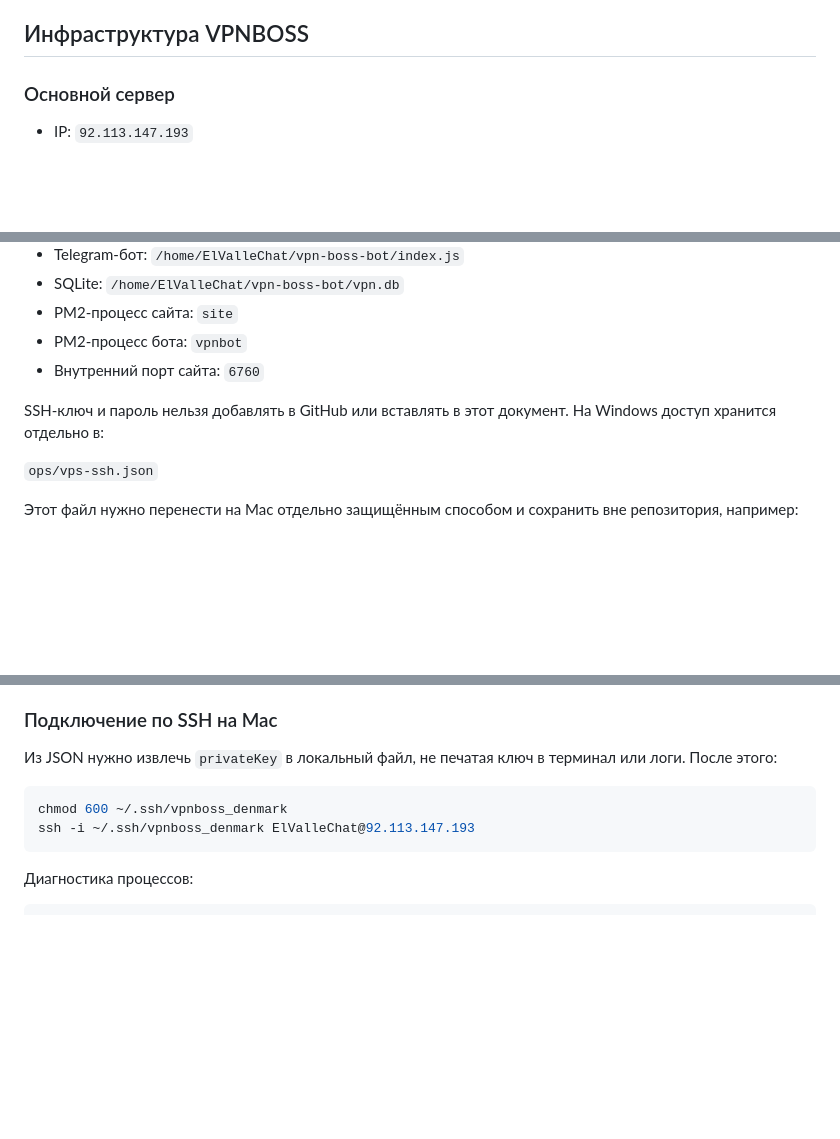
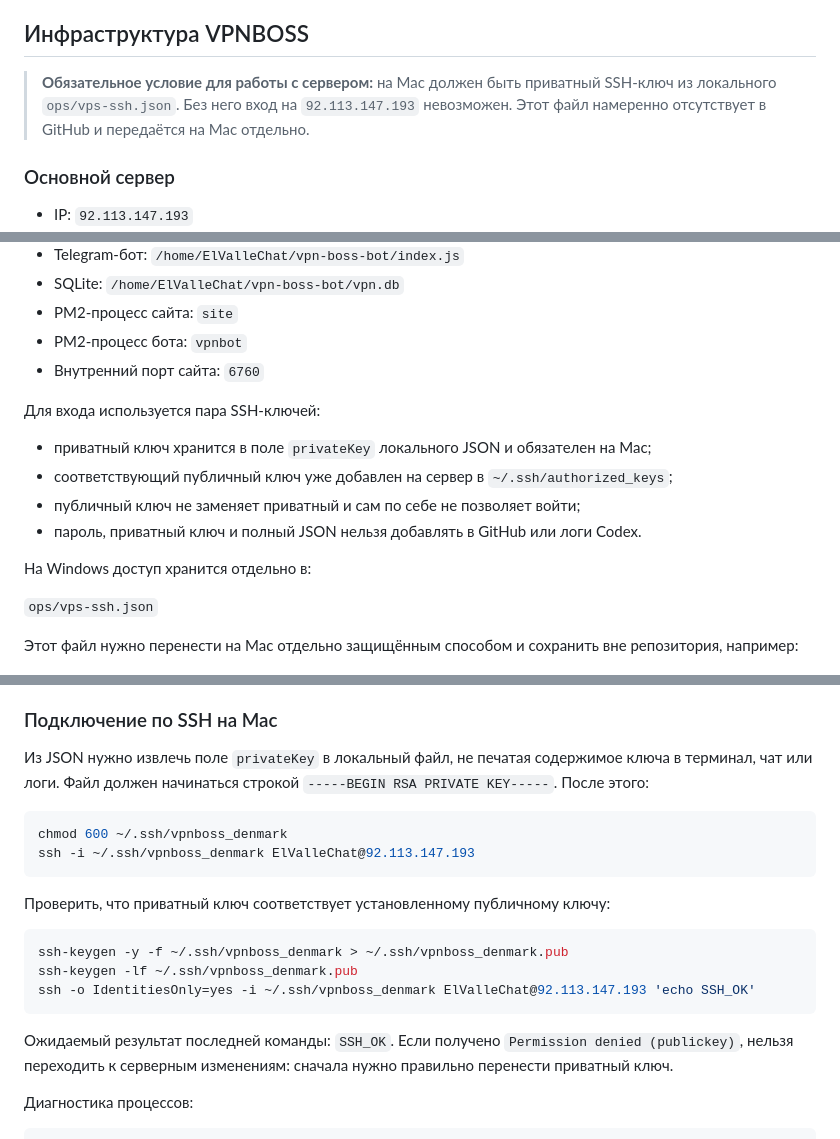
Before and after one commit to Mimimitya/VPNBOSS_ios, a Markdown page: platforms/ios/MAC_CODEX_HANDOFF.md, 3 parts joined by grey strips. Drawn GitHub-style; blank space fills up the shorter version.

Commit message:
Clarify mandatory SSH key handoff for Mac

````diff
--- a/platforms/ios/MAC_CODEX_HANDOFF.md
+++ b/platforms/ios/MAC_CODEX_HANDOFF.md
@@ -19,6 +19,8 @@
 
 ## Инфраструктура VPNBOSS
 
+> **Обязательное условие для работы с сервером:** на Mac должен быть приватный SSH-ключ из локального `ops/vps-ssh.json`. Без него вход на `92.113.147.193` невозможен. Этот файл намеренно отсутствует в GitHub и передаётся на Mac отдельно.
+
 ### Основной сервер
 
 - IP: `92.113.147.193`
@@ -31,7 +33,14 @@
 - PM2-процесс бота: `vpnbot`
 - Внутренний порт сайта: `6760`
 
-SSH-ключ и пароль нельзя добавлять в GitHub или вставлять в этот документ. На Windows доступ хранится отдельно в:
+Для входа используется пара SSH-ключей:
+
+- приватный ключ хранится в поле `privateKey` локального JSON и обязателен на Mac;
+- соответствующий публичный ключ уже добавлен на сервер в `~/.ssh/authorized_keys`;
+- публичный ключ не заменяет приватный и сам по себе не позволяет войти;
+- пароль, приватный ключ и полный JSON нельзя добавлять в GitHub или логи Codex.
+
+На Windows доступ хранится отдельно в:
 
 `ops/vps-ssh.json`
 
@@ -80,12 +89,22 @@ chmod 600 ~/.config/vpnboss/vps-ssh.json
 
 ### Подключение по SSH на Mac
 
-Из JSON нужно извлечь `privateKey` в локальный файл, не печатая ключ в терминал или логи. После этого:
+Из JSON нужно извлечь поле `privateKey` в локальный файл, не печатая содержимое ключа в терминал, чат или логи. Файл должен начинаться строкой `-----BEGIN RSA PRIVATE KEY-----`. После этого:
 
 ```bash
 chmod 600 ~/.ssh/vpnboss_denmark
 ssh -i ~/.ssh/vpnboss_denmark ElValleChat@92.113.147.193
 ```
+
+Проверить, что приватный ключ соответствует установленному публичному ключу:
+
+```bash
+ssh-keygen -y -f ~/.ssh/vpnboss_denmark > ~/.ssh/vpnboss_denmark.pub
+ssh-keygen -lf ~/.ssh/vpnboss_denmark.pub
+ssh -o IdentitiesOnly=yes -i ~/.ssh/vpnboss_denmark ElValleChat@92.113.147.193 'echo SSH_OK'
+```
+
+Ожидаемый результат последней команды: `SSH_OK`. Если получено `Permission denied (publickey)`, нельзя переходить к серверным изменениям: сначала нужно правильно перенести приватный ключ.
 
 Диагностика процессов:
 
````
